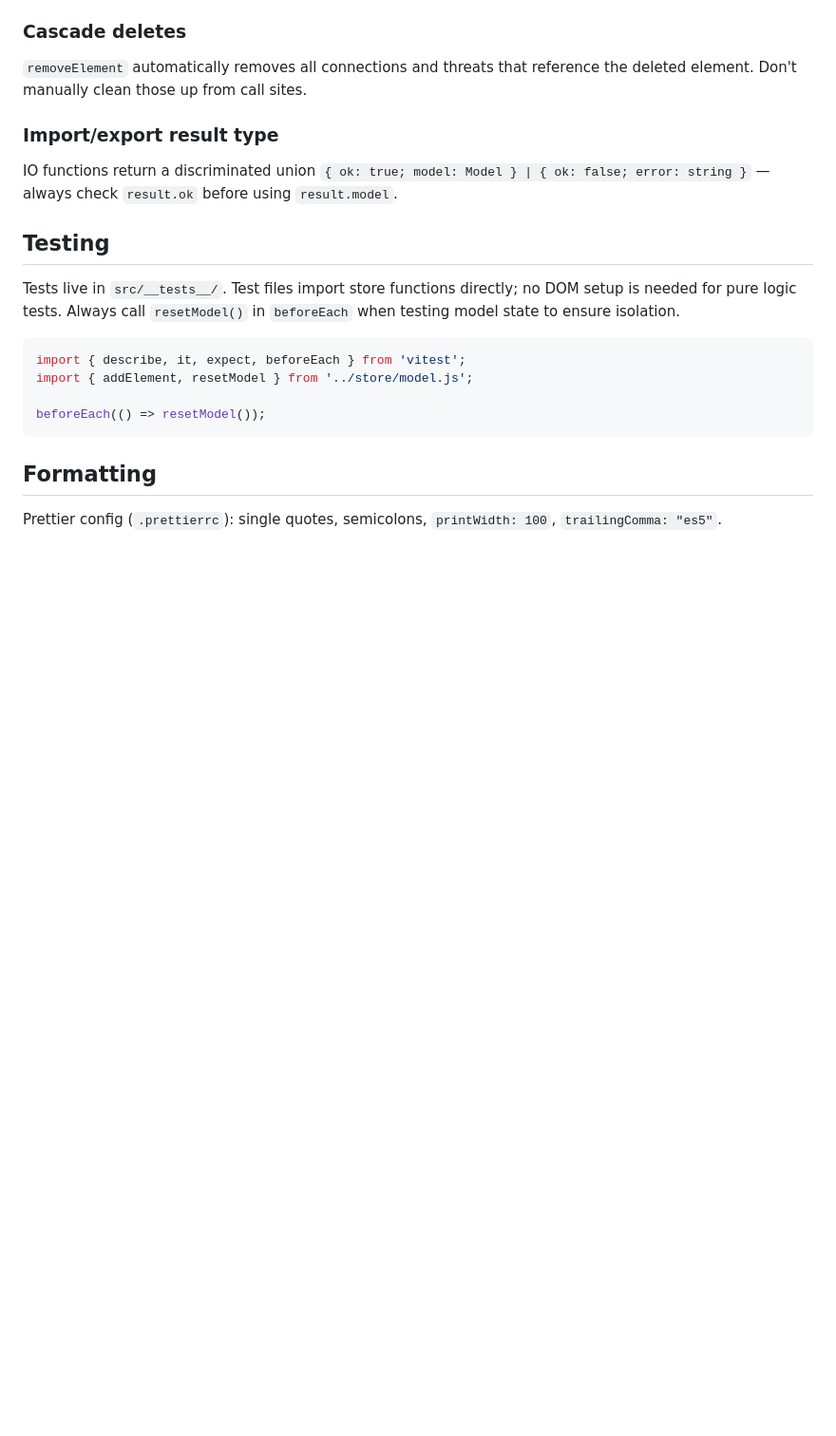
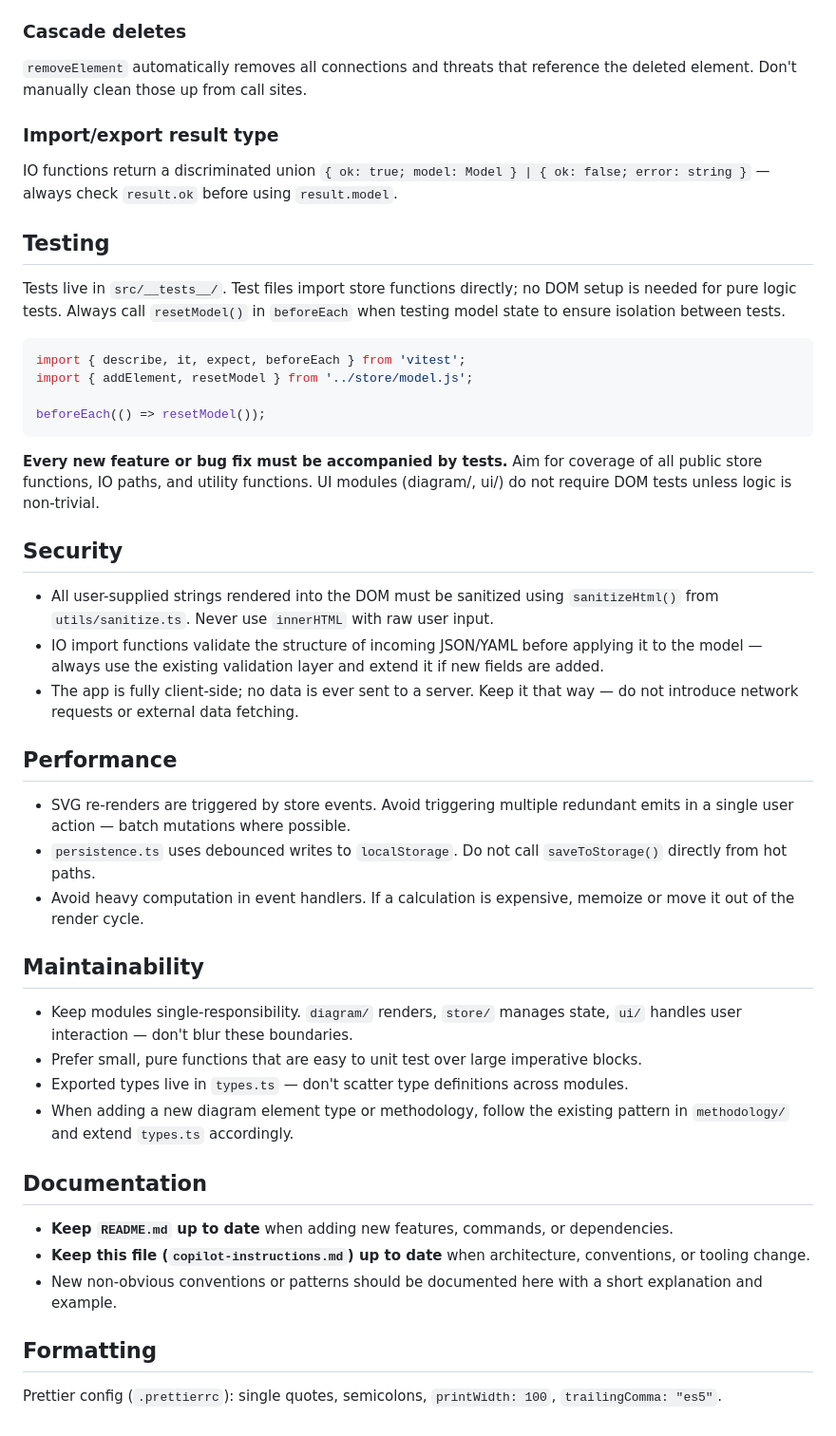
Before and after one commit to jonsth131/hota, a Markdown page: .github/copilot-instructions.md, the part around one of its changes. Shown at 95% size. Rendered like a GitHub page; blank space fills up the shorter version.

Commit message:
Update copilot-instructions.md with new content

````diff
--- a/.github/copilot-instructions.md
+++ b/.github/copilot-instructions.md
@@ -65,7 +65,7 @@ IO functions return a discriminated union `{ ok: true; model: Model } | { ok: fa
 
 ## Testing
 
-Tests live in `src/__tests__/`. Test files import store functions directly; no DOM setup is needed for pure logic tests. Always call `resetModel()` in `beforeEach` when testing model state to ensure isolation.
+Tests live in `src/__tests__/`. Test files import store functions directly; no DOM setup is needed for pure logic tests. Always call `resetModel()` in `beforeEach` when testing model state to ensure isolation between tests.
 
 ```ts
 import { describe, it, expect, beforeEach } from 'vitest';
@@ -74,6 +74,33 @@ import { addElement, resetModel } from '../store/model.js';
 beforeEach(() => resetModel());
 ```
 
+**Every new feature or bug fix must be accompanied by tests.** Aim for coverage of all public store functions, IO paths, and utility functions. UI modules (diagram/, ui/) do not require DOM tests unless logic is non-trivial.
+
+## Security
+
+- All user-supplied strings rendered into the DOM must be sanitized using `sanitizeHtml()` from `utils/sanitize.ts`. Never use `innerHTML` with raw user input.
+- IO import functions validate the structure of incoming JSON/YAML before applying it to the model — always use the existing validation layer and extend it if new fields are added.
+- The app is fully client-side; no data is ever sent to a server. Keep it that way — do not introduce network requests or external data fetching.
+
+## Performance
+
+- SVG re-renders are triggered by store events. Avoid triggering multiple redundant emits in a single user action — batch mutations where possible.
+- `persistence.ts` uses debounced writes to `localStorage`. Do not call `saveToStorage()` directly from hot paths.
+- Avoid heavy computation in event handlers. If a calculation is expensive, memoize or move it out of the render cycle.
+
+## Maintainability
+
+- Keep modules single-responsibility. `diagram/` renders, `store/` manages state, `ui/` handles user interaction — don't blur these boundaries.
+- Prefer small, pure functions that are easy to unit test over large imperative blocks.
+- Exported types live in `types.ts` — don't scatter type definitions across modules.
+- When adding a new diagram element type or methodology, follow the existing pattern in `methodology/` and extend `types.ts` accordingly.
+
+## Documentation
+
+- **Keep `README.md` up to date** when adding new features, commands, or dependencies.
+- **Keep this file (`copilot-instructions.md`) up to date** when architecture, conventions, or tooling change.
+- New non-obvious conventions or patterns should be documented here with a short explanation and example.
+
 ## Formatting
 
 Prettier config (`.prettierrc`): single quotes, semicolons, `printWidth: 100`, `trailingComma: "es5"`.
````
Also changed, not shown: other parts of .github/copilot-instructions.md (+2 -2 lines).
